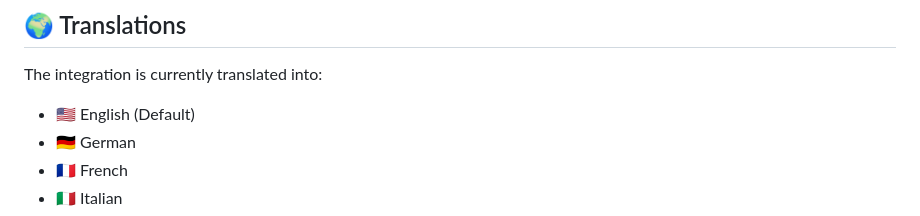
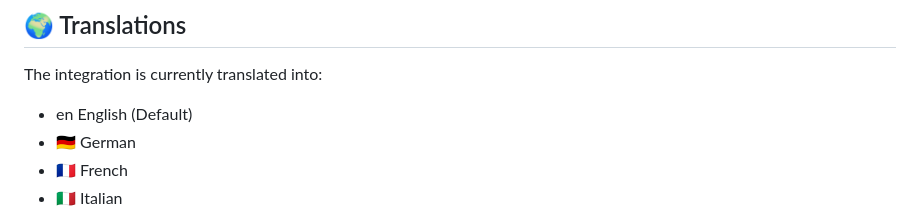
Before and after one commit to acdcnow/Danfoss-ECL-310-for-Home-Assistant, a Markdown page: README.md, the part around the change. Rendered like a GitHub page.

```diff
--- a/README.md
+++ b/README.md
@@ -138,7 +138,7 @@ logger:
 
 The integration is currently translated into:
 
-* 🇺🇸 English (Default)
+* en English (Default)
 * 🇩🇪 German
 * 🇫🇷 French
 * 🇮🇹 Italian
```
